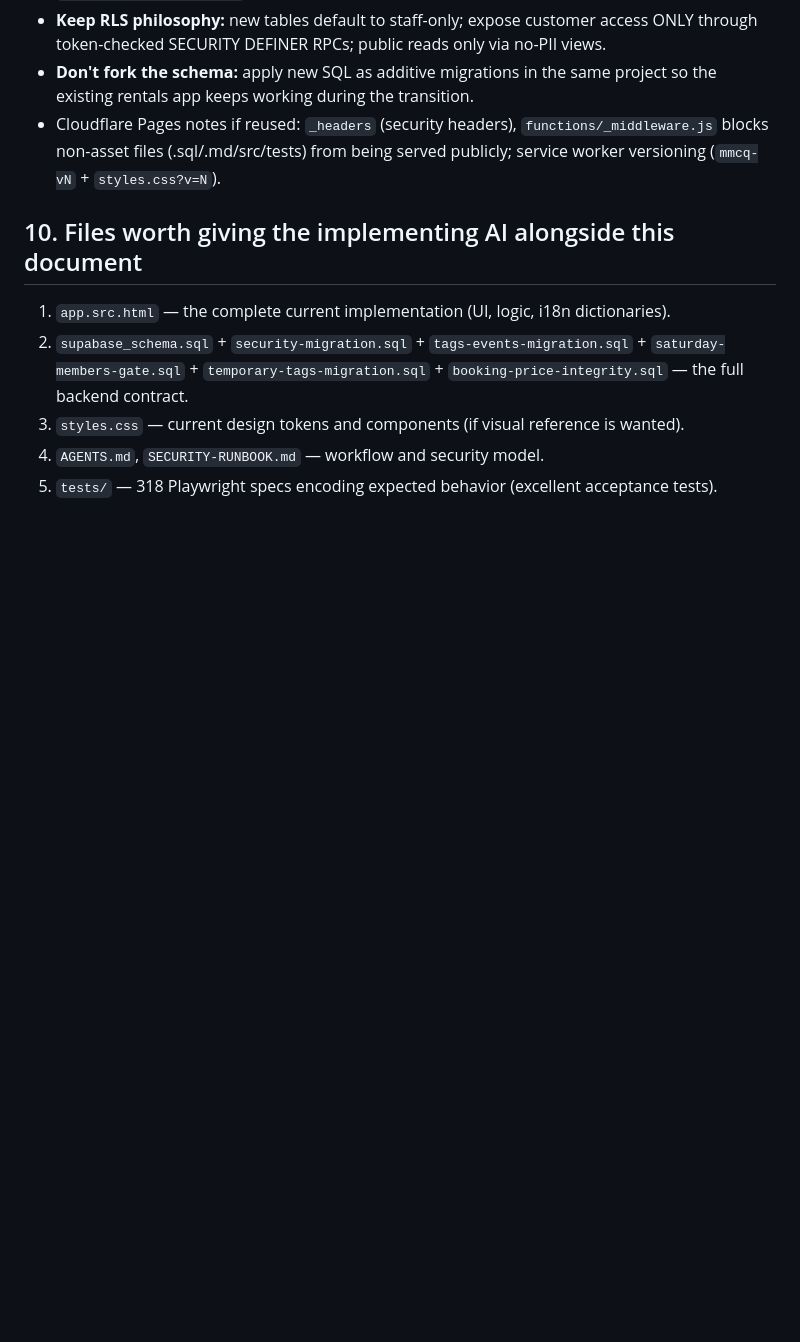
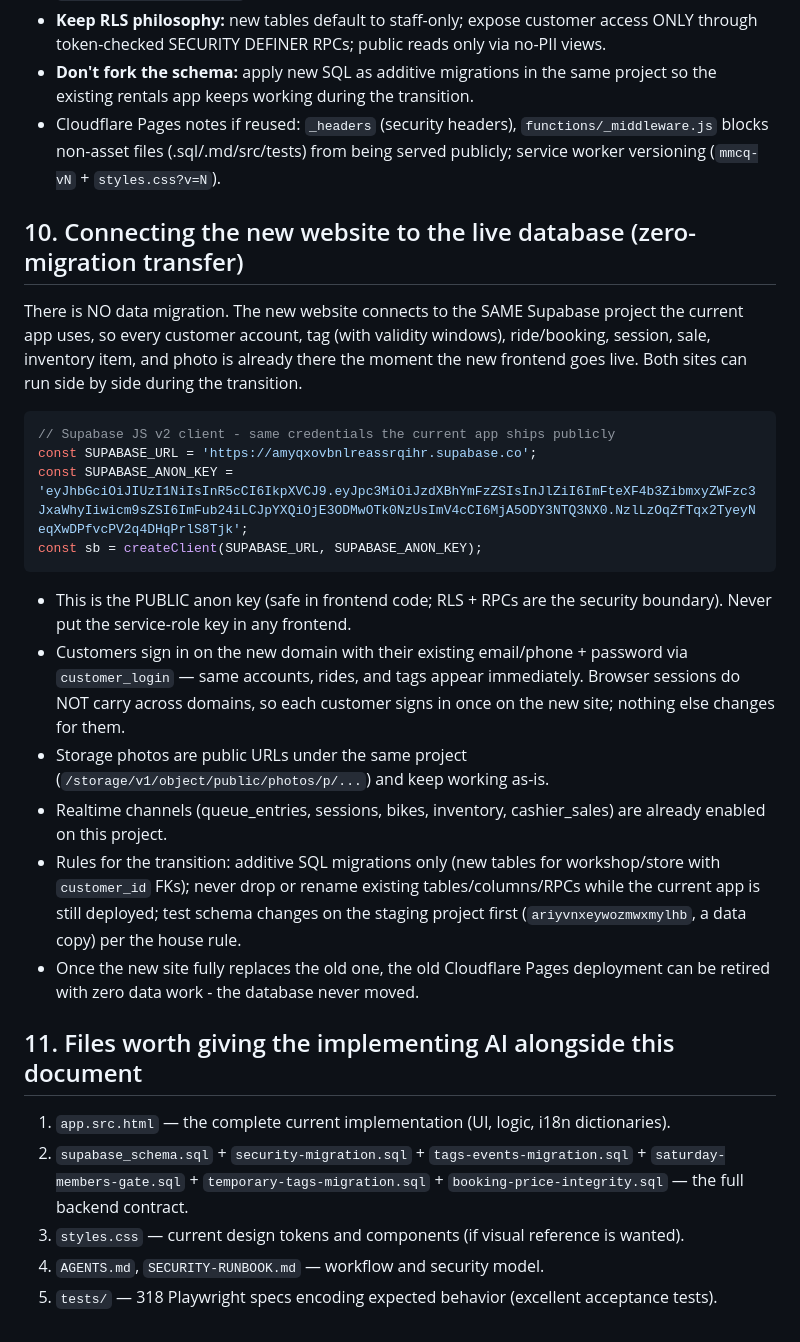
Before and after one commit to WebDevMicromobility/MicromobilityRentalsSystem, a Markdown page: NEW-SITE-HANDOFF.md, the part around the change. GitHub-like rendering; blank space fills up the shorter version.

Commit message:
Handoff: zero-migration connection guide for the unified website

````diff
--- a/NEW-SITE-HANDOFF.md
+++ b/NEW-SITE-HANDOFF.md
@@ -352,7 +352,38 @@ inside Bookings; Logs merged into History). Front-desk role sees only Sales + Bo
   blocks non-asset files (.sql/.md/src/tests) from being served publicly; service worker
   versioning (`mmcq-vN` + `styles.css?v=N`).
 
-## 10. Files worth giving the implementing AI alongside this document
+## 10. Connecting the new website to the live database (zero-migration transfer)
+
+There is NO data migration. The new website connects to the SAME Supabase project the
+current app uses, so every customer account, tag (with validity windows), ride/booking,
+session, sale, inventory item, and photo is already there the moment the new frontend
+goes live. Both sites can run side by side during the transition.
+
+```js
+// Supabase JS v2 client - same credentials the current app ships publicly
+const SUPABASE_URL = 'https://amyqxovbnlreassrqihr.supabase.co';
+const SUPABASE_ANON_KEY = 'eyJhbGciOiJIUzI1NiIsInR5cCI6IkpXVCJ9.eyJpc3MiOiJzdXBhYmFzZSIsInJlZiI6ImFteXF4b3ZibmxyZWFzc3JxaWhyIiwicm9sZSI6ImFub24iLCJpYXQiOjE3ODMwOTk0NzUsImV4cCI6MjA5ODY3NTQ3NX0.NzlLzOqZfTqx2TyeyNeqXwDPfvcPV2q4DHqPrlS8Tjk';
+const sb = createClient(SUPABASE_URL, SUPABASE_ANON_KEY);
+```
+
+- This is the PUBLIC anon key (safe in frontend code; RLS + RPCs are the security boundary).
+  Never put the service-role key in any frontend.
+- Customers sign in on the new domain with their existing email/phone + password via
+  `customer_login` — same accounts, rides, and tags appear immediately. Browser sessions
+  do NOT carry across domains, so each customer signs in once on the new site; nothing else
+  changes for them.
+- Storage photos are public URLs under the same project (`/storage/v1/object/public/photos/p/...`)
+  and keep working as-is.
+- Realtime channels (queue_entries, sessions, bikes, inventory, cashier_sales) are already
+  enabled on this project.
+- Rules for the transition: additive SQL migrations only (new tables for workshop/store with
+  `customer_id` FKs); never drop or rename existing tables/columns/RPCs while the current
+  app is still deployed; test schema changes on the staging project first
+  (`ariyvnxeywozmwxmylhb`, a data copy) per the house rule.
+- Once the new site fully replaces the old one, the old Cloudflare Pages deployment can be
+  retired with zero data work - the database never moved.
+
+## 11. Files worth giving the implementing AI alongside this document
 
 1. `app.src.html` — the complete current implementation (UI, logic, i18n dictionaries).
 2. `supabase_schema.sql` + `security-migration.sql` + `tags-events-migration.sql` +
````
